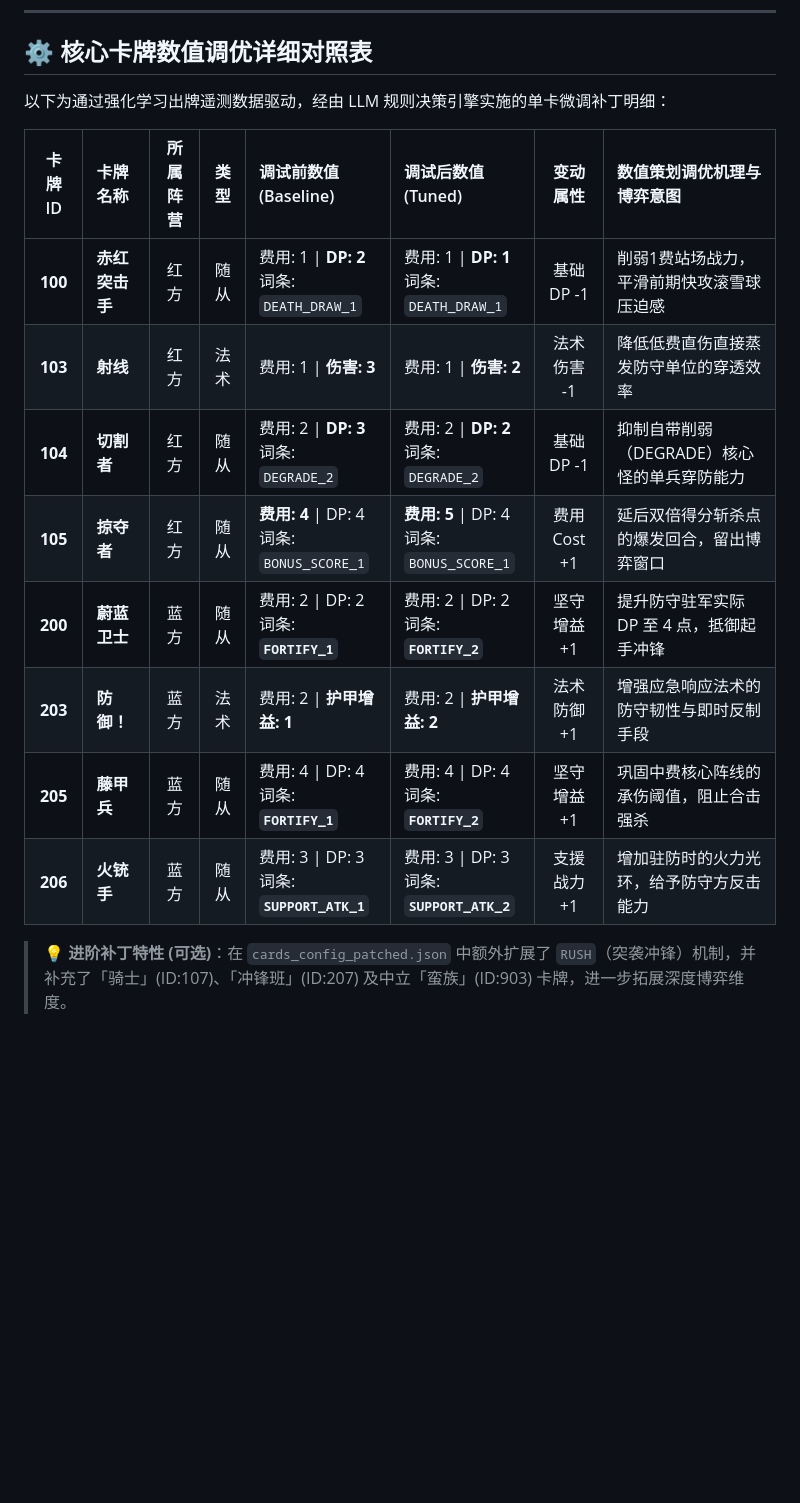
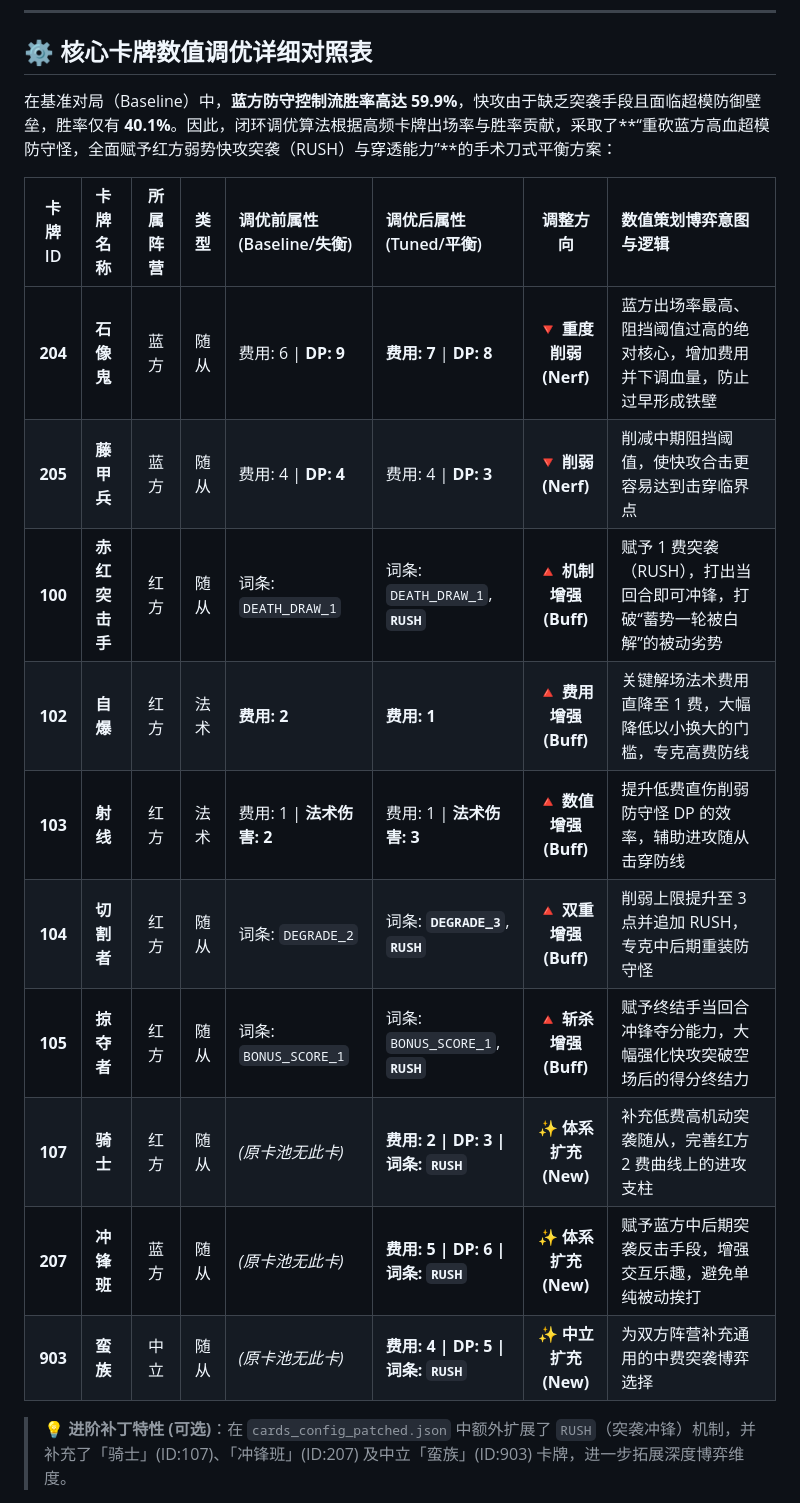
Before and after one commit to zipad0207/tcg-ai-1.0, a Markdown page: README.md, the part around the change. Rendered like a GitHub page; blank space fills up the shorter version.

Commit message:
Correct card balance patch logic (nerf dominant Blue, buff weak Red)

```diff
--- a/README.md
+++ b/README.md
@@ -58,18 +58,20 @@ graph TD
 
 ## ⚙️ 核心卡牌数值调优详细对照表
 
-以下为通过强化学习出牌遥测数据驱动，经由 LLM 规则决策引擎实施的单卡微调补丁明细：
+在基准对局（Baseline）中，**蓝方防守控制流胜率高达 59.9%**，快攻由于缺乏突袭手段且面临超模防御壁垒，胜率仅有 **40.1%**。因此，闭环调优算法根据高频卡牌出场率与胜率贡献，采取了**“重砍蓝方高血超模防守怪，全面赋予红方弱势快攻突袭（RUSH）与穿透能力”**的手术刀式平衡方案：
 
-| 卡牌 ID | 卡牌名称 | 所属阵营 | 类型 | 调试前数值 (Baseline) | 调试后数值 (Tuned) | 变动属性 | 数值策划调优机理与博弈意图 |
+| 卡牌 ID | 卡牌名称 | 所属阵营 | 类型 | 调优前属性 (Baseline/失衡) | 调优后属性 (Tuned/平衡) | 调整方向 | 数值策划博弈意图与逻辑 |
 | :---: | :--- | :---: | :---: | :--- | :--- | :---: | :--- |
-| **100** | **赤红突击手** | 红方 | 随从 | 费用: 1 \| **DP: 2**<br>词条: `DEATH_DRAW_1` | 费用: 1 \| **DP: 1**<br>词条: `DEATH_DRAW_1` | 基础 DP -1 | 削弱1费站场战力，平滑前期快攻滚雪球压迫感 |
-| **103** | **射线** | 红方 | 法术 | 费用: 1 \| **伤害: 3** | 费用: 1 \| **伤害: 2** | 法术伤害 -1 | 降低低费直伤直接蒸发防守单位的穿透效率 |
-| **104** | **切割者** | 红方 | 随从 | 费用: 2 \| **DP: 3**<br>词条: `DEGRADE_2` | 费用: 2 \| **DP: 2**<br>词条: `DEGRADE_2` | 基础 DP -1 | 抑制自带削弱（DEGRADE）核心怪的单兵穿防能力 |
-| **105** | **掠夺者** | 红方 | 随从 | **费用: 4** \| DP: 4<br>词条: `BONUS_SCORE_1` | **费用: 5** \| DP: 4<br>词条: `BONUS_SCORE_1` | 费用 Cost +1 | 延后双倍得分斩杀点的爆发回合，留出博弈窗口 |
-| **200** | **蔚蓝卫士** | 蓝方 | 随从 | 费用: 2 \| DP: 2<br>词条: **`FORTIFY_1`** | 费用: 2 \| DP: 2<br>词条: **`FORTIFY_2`** | 坚守增益 +1 | 提升防守驻军实际 DP 至 4 点，抵御起手冲锋 |
-| **203** | **防御！** | 蓝方 | 法术 | 费用: 2 \| **护甲增益: 1** | 费用: 2 \| **护甲增益: 2** | 法术防御 +1 | 增强应急响应法术的防守韧性与即时反制手段 |
-| **205** | **藤甲兵** | 蓝方 | 随从 | 费用: 4 \| DP: 4<br>词条: **`FORTIFY_1`** | 费用: 4 \| DP: 4<br>词条: **`FORTIFY_2`** | 坚守增益 +1 | 巩固中费核心阵线的承伤阈值，阻止合击强杀 |
-| **206** | **火铳手** | 蓝方 | 随从 | 费用: 3 \| DP: 3<br>词条: **`SUPPORT_ATK_1`** | 费用: 3 \| DP: 3<br>词条: **`SUPPORT_ATK_2`** | 支援战力 +1 | 增加驻防时的火力光环，给予防守方反击能力 |
+| **204** | **石像鬼** | 蓝方 | 随从 | 费用: 6 \| **DP: 9** | **费用: 7** \| **DP: 8** | **🔻 重度削弱 (Nerf)** | 蓝方出场率最高、阻挡阈值过高的绝对核心，增加费用并下调血量，防止过早形成铁壁 |
+| **205** | **藤甲兵** | 蓝方 | 随从 | 费用: 4 \| **DP: 4** | 费用: 4 \| **DP: 3** | **🔻 削弱 (Nerf)** | 削减中期阻挡阈值，使快攻合击更容易达到击穿临界点 |
+| **100** | **赤红突击手** | 红方 | 随从 | 词条: `DEATH_DRAW_1` | 词条: `DEATH_DRAW_1`, **`RUSH`** | **🔺 机制增强 (Buff)** | 赋予 1 费突袭（RUSH），打出当回合即可冲锋，打破“蓄势一轮被白解”的被动劣势 |
+| **102** | **自爆** | 红方 | 法术 | **费用: 2** | **费用: 1** | **🔺 费用增强 (Buff)** | 关键解场法术费用直降至 1 费，大幅降低以小换大的门槛，专克高费防线 |
+| **103** | **射线** | 红方 | 法术 | 费用: 1 \| **法术伤害: 2** | 费用: 1 \| **法术伤害: 3** | **🔺 数值增强 (Buff)** | 提升低费直伤削弱防守怪 DP 的效率，辅助进攻随从击穿防线 |
+| **104** | **切割者** | 红方 | 随从 | 词条: `DEGRADE_2` | 词条: **`DEGRADE_3`**, **`RUSH`** | **🔺 双重增强 (Buff)** | 削弱上限提升至 3 点并追加 RUSH，专克中后期重装防守怪 |
+| **105** | **掠夺者** | 红方 | 随从 | 词条: `BONUS_SCORE_1` | 词条: `BONUS_SCORE_1`, **`RUSH`** | **🔺 斩杀增强 (Buff)** | 赋予终结手当回合冲锋夺分能力，大幅强化快攻突破空场后的得分终结力 |
+| **107** | **骑士** | 红方 | 随从 | *(原卡池无此卡)* | **费用: 2 \| DP: 3 \| 词条: `RUSH`** | **✨ 体系扩充 (New)** | 补充低费高机动突袭随从，完善红方 2 费曲线上的进攻支柱 |
+| **207** | **冲锋班** | 蓝方 | 随从 | *(原卡池无此卡)* | **费用: 5 \| DP: 6 \| 词条: `RUSH`** | **✨ 体系扩充 (New)** | 赋予蓝方中后期突袭反击手段，增强交互乐趣，避免单纯被动挨打 |
+| **903** | **蛮族** | 中立 | 随从 | *(原卡池无此卡)* | **费用: 4 \| DP: 5 \| 词条: `RUSH`** | **✨ 中立扩充 (New)** | 为双方阵营补充通用的中费突袭博弈选择 |
 
 > 💡 **进阶补丁特性 (可选)**：在 `cards_config_patched.json` 中额外扩展了 `RUSH`（突袭冲锋）机制，并补充了「骑士」(ID:107)、「冲锋班」(ID:207) 及中立「蛮族」(ID:903) 卡牌，进一步拓展深度博弈维度。
 
```
